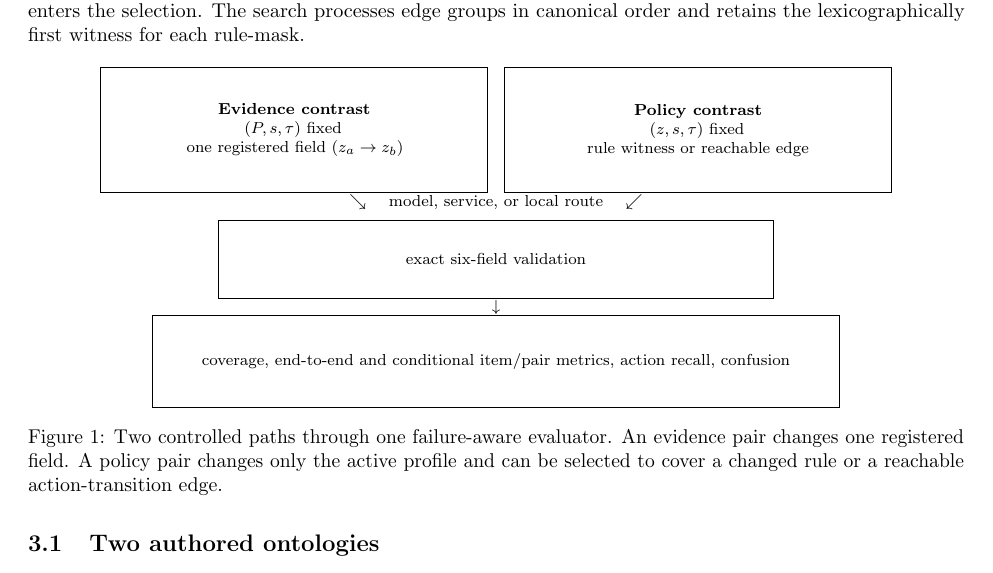
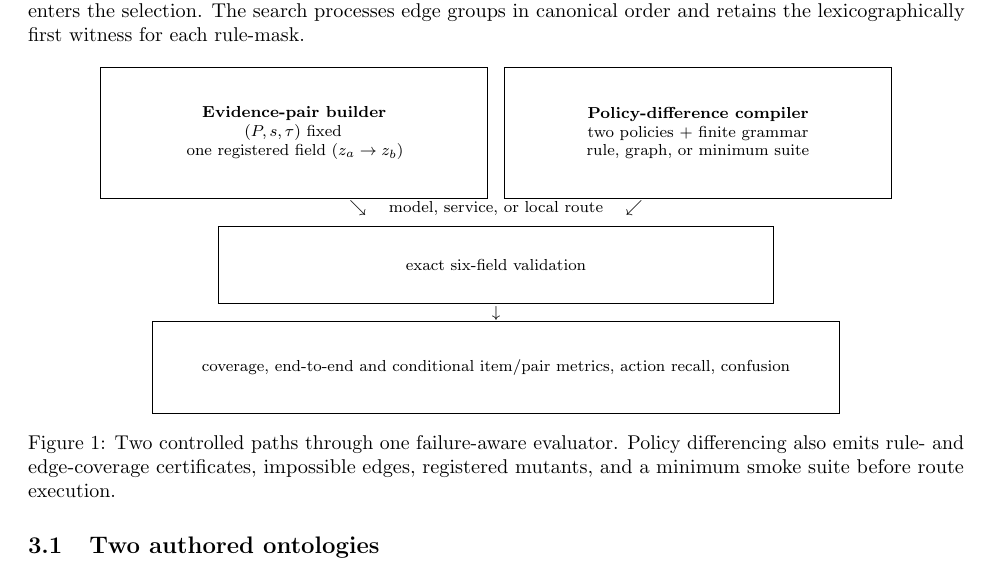
Before and after one commit to Chih-Kai-Wang/claimpromote-bench, a LaTeX paper (technical-report/main.tex): part of page 4 of 11, cut so that both start at the same text. Compiled offline with pdfLaTeX.

Commit message:
clarify benchmark evidence flow

```diff
--- a/technical-report/main.tex
+++ b/technical-report/main.tex
@@ -156,14 +156,14 @@ edge groups in canonical order and retains the lexicographically first witness f
 \footnotesize
 \setlength{\tabcolsep}{4pt}
 \begin{tabular}{@{}c@{\hspace{8pt}}c@{}}
-\fbox{\parbox[c][0.78in][c]{0.40\linewidth}{\centering\textbf{Evidence contrast}\\$(P,s,\tau)$ fixed\\one registered field $(z_a\rightarrow z_b)$}} &
-\fbox{\parbox[c][0.78in][c]{0.40\linewidth}{\centering\textbf{Policy contrast}\\$(z,s,\tau)$ fixed\\rule witness or reachable edge}}\\[6pt]
+\fbox{\parbox[c][0.82in][c]{0.40\linewidth}{\centering\textbf{Evidence-pair builder}\\$(P,s,\tau)$ fixed\\one registered field $(z_a\rightarrow z_b)$}} &
+\fbox{\parbox[c][0.82in][c]{0.40\linewidth}{\centering\textbf{Policy-difference compiler}\\two policies $+$ finite grammar\\rule, graph, or minimum suite}}\\[6pt]
 \multicolumn{2}{c}{\(\searrow\quad\) model, service, or local route \(\quad\swarrow\)}\\[4pt]
 \multicolumn{2}{c}{\fbox{\parbox[c][0.45in][c]{0.58\linewidth}{\centering exact six-field validation}}}\\[4pt]
 \multicolumn{2}{c}{\(\downarrow\)}\\[-1pt]
 \multicolumn{2}{c}{\fbox{\parbox[c][0.55in][c]{0.72\linewidth}{\centering coverage, end-to-end and conditional item/pair metrics, action recall, confusion}}}
 \end{tabular}
-\caption{Two controlled paths through one failure-aware evaluator. An evidence pair changes one registered field. A policy pair changes only the active profile and can be selected to cover a changed rule or a reachable action-transition edge.}
+\caption{Two controlled paths through one failure-aware evaluator. Policy differencing also emits rule- and edge-coverage certificates, impossible edges, registered mutants, and a minimum smoke suite before route execution.}
 \label{fig:evidence-flow}
 \end{figure}
 
```
